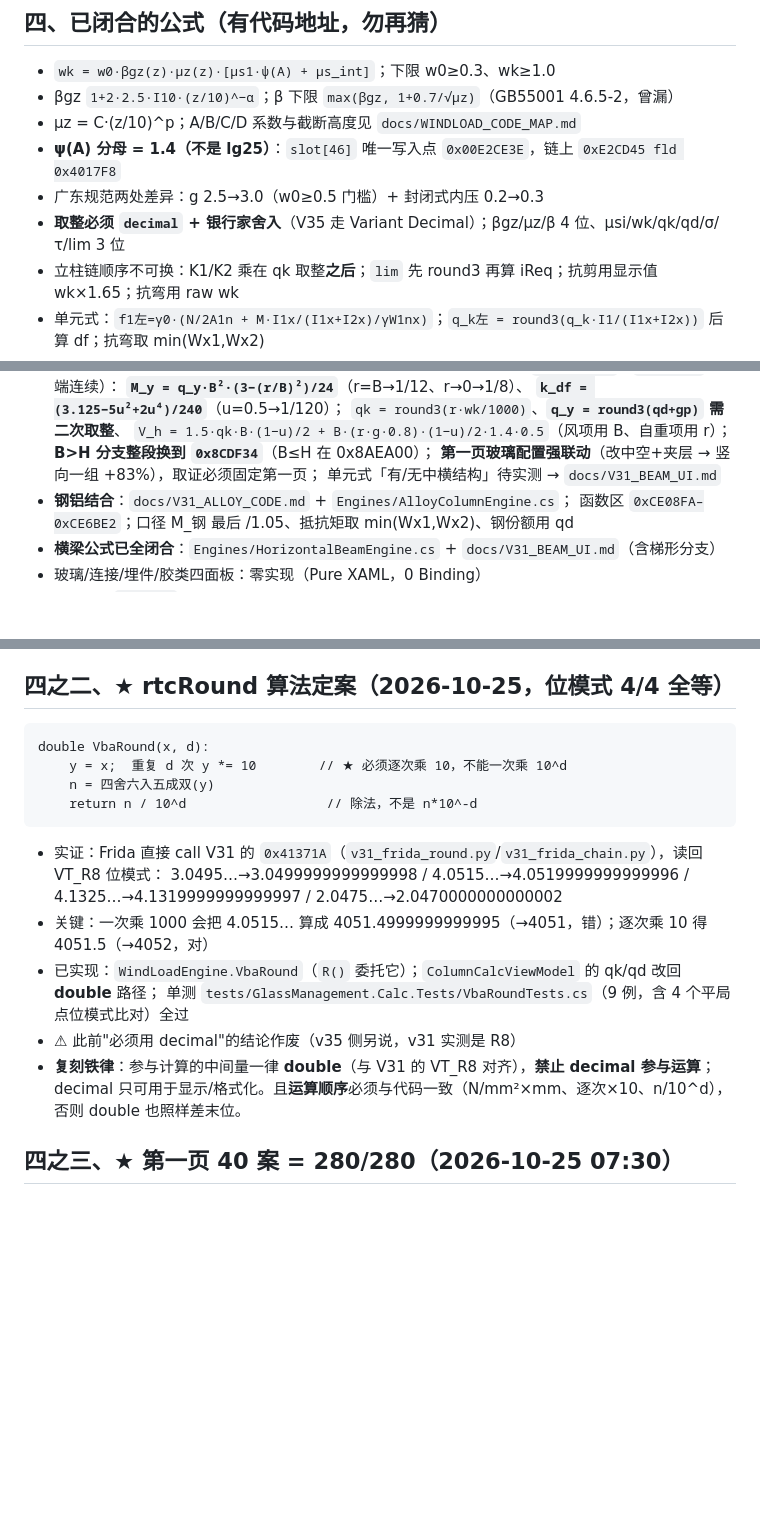
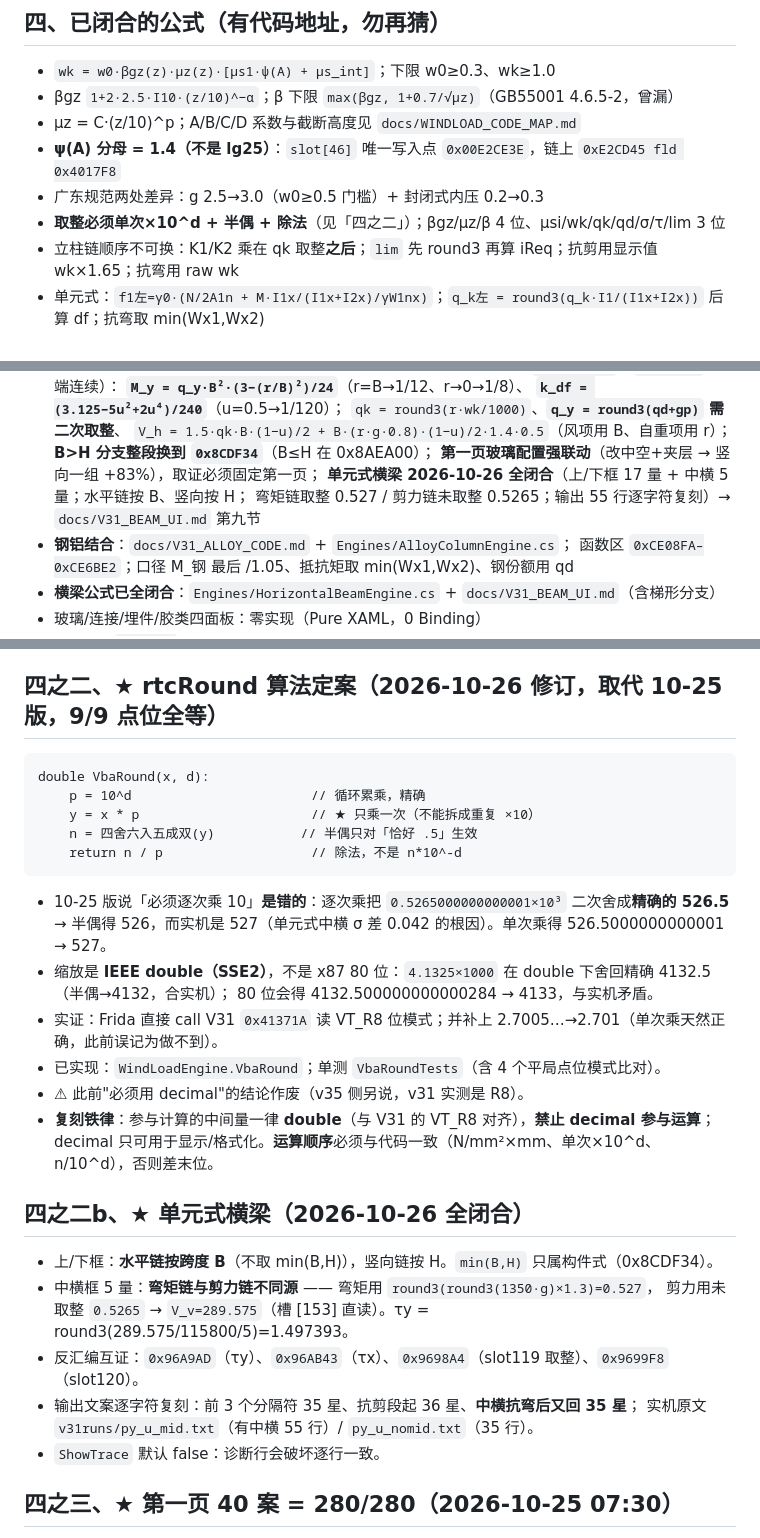
Before and after one commit to ey2h/SMHS-Cal-2, a Markdown page: .workbuddy/memory/MEMORY.md, 3 parts joined by grey strips. GitHub-like rendering; blank space fills up the shorter version.

Commit message:
记忆：rtcRound 定案修订（单次×10^d）、单元式横梁全闭合、工具与测试基线

````diff
--- a/.workbuddy/memory/MEMORY.md
+++ b/.workbuddy/memory/MEMORY.md
@@ -59,7 +59,7 @@
 - μz = C·(z/10)^p；A/B/C/D 系数与截断高度见 `docs/WINDLOAD_CODE_MAP.md`
 - **ψ(A) 分母 = 1.4（不是 lg25）**：`slot[46]` 唯一写入点 `0x00E2CE3E`，链上 `0xE2CD45 fld 0x4017F8`
 - 广东规范两处差异：g 2.5→3.0（w0≥0.5 门槛）+ 封闭式内压 0.2→0.3
-- **取整必须 `decimal` + 银行家舍入**（V35 走 Variant Decimal）；βgz/μz/β 4 位、μsi/wk/qk/qd/σ/τ/lim 3 位
+- **取整必须单次×10^d + 半偶 + 除法**（见「四之二」）；βgz/μz/β 4 位、μsi/wk/qk/qd/σ/τ/lim 3 位
 - 立柱链顺序不可换：K1/K2 乘在 qk 取整**之后**；`lim` 先 round3 再算 iReq；抗剪用显示值 wk×1.65；抗弯用 raw wk
 - 单元式：`f1左=γ0·(N/2A1n + M·I1x/(I1x+I2x)/γW1nx)`；`q_k左 = round3(q_k·I1/(I1x+I2x))` 后算 df；抗弯取 min(Wx1,Wx2)
 - 多跨静定梁：内力按 L（非 L+A）、限值按 L+A、输出与 N 无关；限值 ≤4500→/180，>4500→/250+7
@@ -95,7 +95,8 @@
   `V_h = 1.5·qk·B·(1−u)/2 + B·(r·g·0.8)·(1−u)/2·1.4·0.5`（风项用 B、自重项用 r）；
   **B>H 分支整段换到 `0x8CDF34`**（B≤H 在 0x8AEA00）；
   **第一页玻璃配置强联动**（改中空+夹层 → 竖向一组 +83%），取证必须固定第一页；
-  单元式「有/无中横结构」待实测 → `docs/V31_BEAM_UI.md`
+  **单元式横梁 2026-10-26 全闭合**（上/下框 17 量 + 中横 5 量；水平链按 B、竖向按 H；
+  弯矩链取整 0.527 / 剪力链未取整 0.5265；输出 55 行逐字符复刻）→ `docs/V31_BEAM_UI.md` 第九节
 - **钢铝结合**：`docs/V31_ALLOY_CODE.md` + `Engines/AlloyColumnEngine.cs`；
   函数区 `0xCE08FA–0xCE6BE2`；口径 M_钢 最后 /1.05、抵抗矩取 min(Wx1,Wx2)、钢份额用 qd
 - **横梁公式已全闭合**：`Engines/HorizontalBeamEngine.cs` + `docs/V31_BEAM_UI.md`（含梯形分支）
@@ -163,23 +164,35 @@
   3.0495…→3.05 / 4.0515…→**4.052** / 4.1325…→**4.132** / 2.0475…→**2.047**。
   这 4 个结果**同时**否定「double 就近」和「decimal 半偶」，舍入算法仍需用真实 qk 位模式复现。
 
-## 四之二、★ rtcRound 算法定案（2026-10-25，位模式 4/4 全等）
+## 四之二、★ rtcRound 算法定案（**2026-10-26 修订，取代 10-25 版**，9/9 点位全等）
 
 ```
 double VbaRound(x, d):
-    y = x;  重复 d 次 y *= 10        // ★ 必须逐次乘 10，不能一次乘 10^d
-    n = 四舍六入五成双(y)
-    return n / 10^d                  // 除法，不是 n*10^-d
+    p = 10^d                       // 循环累乘，精确
+    y = x * p                      // ★ 只乘一次（不能拆成重复 ×10）
+    n = 四舍六入五成双(y)           // 半偶只对「恰好 .5」生效
+    return n / p                   // 除法，不是 n*10^-d
 ```
-- 实证：Frida 直接 call V31 的 `0x41371A`（`v31_frida_round.py`/`v31_frida_chain.py`），读回 VT_R8 位模式：
-  3.0495…→3.0499999999999998 / 4.0515…→4.0519999999999996 / 4.1325…→4.1319999999999997 / 2.0475…→2.0470000000000002
-- 关键：一次乘 1000 会把 4.0515… 算成 4051.4999999999995（→4051，错）；逐次乘 10 得 4051.5（→4052，对）
-- 已实现：`WindLoadEngine.VbaRound`（`R()` 委托它）；`ColumnCalcViewModel` 的 qk/qd 改回 **double** 路径；
-  单测 `tests/GlassManagement.Calc.Tests/VbaRoundTests.cs`（9 例，含 4 个平局点位模式比对）全过
-- ⚠ 此前"必须用 decimal"的结论作废（v35 侧另说，v31 实测是 R8）
+- 10-25 版说「必须逐次乘 10」**是错的**：逐次乘把 `0.5265000000000001×10³` 二次舍成**精确的 526.5**
+  → 半偶得 526，而实机是 527（单元式中横 σ 差 0.042 的根因）。单次乘得 526.5000000000001 → 527。
+- 缩放是 **IEEE double（SSE2）**，不是 x87 80 位：`4.1325×1000` 在 double 下舍回精确 4132.5（半偶→4132，合实机）；
+  80 位会得 4132.500000000000284 → 4133，与实机矛盾。
+- 实证：Frida 直接 call V31 `0x41371A` 读 VT_R8 位模式；并补上 2.7005…→2.701（单次乘天然正确，此前误记为做不到）。
+- 已实现：`WindLoadEngine.VbaRound`；单测 `VbaRoundTests`（含 4 个平局点位模式比对）。
+- ⚠ 此前"必须用 decimal"的结论作废（v35 侧另说，v31 实测是 R8）。
 - **复刻铁律**：参与计算的中间量一律 **double**（与 V31 的 VT_R8 对齐），**禁止 decimal 参与运算**；
-  decimal 只可用于显示/格式化。且**运算顺序**必须与代码一致（N/mm²×mm、逐次×10、n/10^d），
-  否则 double 也照样差末位。
+  decimal 只可用于显示/格式化。**运算顺序**必须与代码一致（N/mm²×mm、单次×10^d、n/10^d），否则差末位。
+
+## 四之二b、★ 单元式横梁（2026-10-26 全闭合）
+
+- 上/下框：**水平链按跨度 B**（不取 min(B,H)），竖向链按 H。`min(B,H)` 只属构件式（0x8CDF34）。
+- 中横框 5 量：**弯矩链与剪力链不同源** —— 弯矩用 `round3(round3(1350·g)×1.3)=0.527`，
+  剪力用未取整 `0.5265` → `V_v=289.575`（槽 [153] 直读）。τy = round3(289.575/115800/5)=1.497393。
+- 反汇编互证：`0x96A9AD`（τy）、`0x96AB43`（τx）、`0x9698A4`（slot119 取整）、`0x9699F8`（slot120）。
+- 输出文案逐字符复刻：前 3 个分隔符 35 星、抗剪段起 36 星、**中横抗弯后又回 35 星**；
+  实机原文 `v31runs/py_u_mid.txt`（有中横 55 行）/ `py_u_nomid.txt`（35 行）。
+- `ShowTrace` 默认 false：诊断行会破坏逐行一致。
+
 
 ## 四之三、★ 第一页 40 案 = 280/280（2026-10-25 07:30）
 
````
Also changed, not shown: .workbuddy/memory/2026-10-26.md (added, +40 -0 lines).
